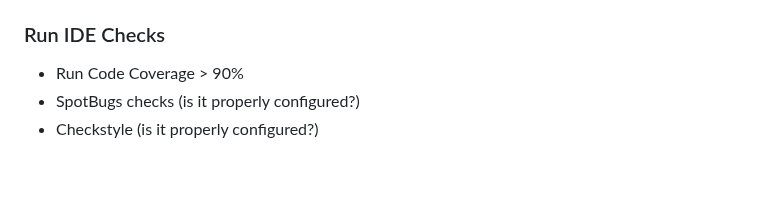
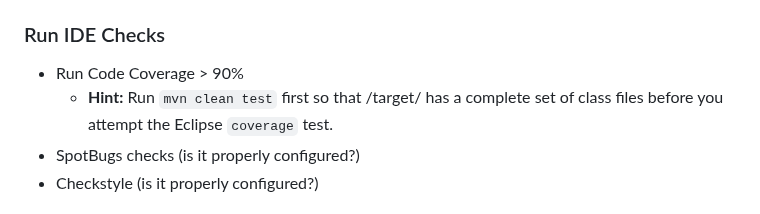
Before and after one commit to apache/datasketches-website, a Markdown page: docs/Community/ReleaseProcessForJavaComponents.md, the part around the change. Rendered like a GitHub page; blank space fills up the shorter version.

Commit message:
Update Java release process.

```diff
--- a/docs/Community/ReleaseProcessForJavaComponents.md
+++ b/docs/Community/ReleaseProcessForJavaComponents.md
@@ -74,6 +74,7 @@ Also specifies line separator characters for text files.
 
 ### Run IDE Checks
 * Run Code Coverage > 90%
+    * **Hint:** Run `mvn clean test` first so that /target/ has a complete set of class files before you attempt the Eclipse `coverage` test.
 * SpotBugs checks (is it properly configured?)
 * Checkstyle (is it properly configured?)
 
```
